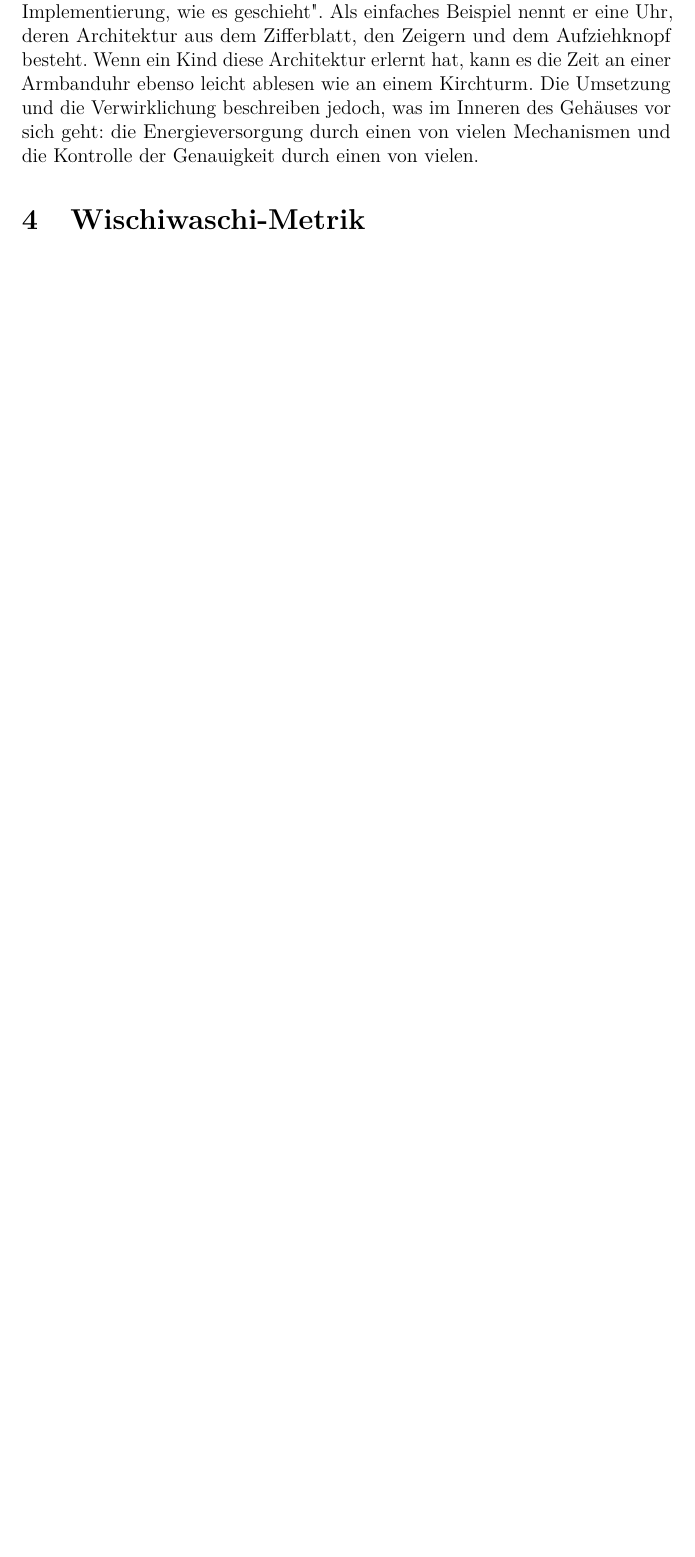
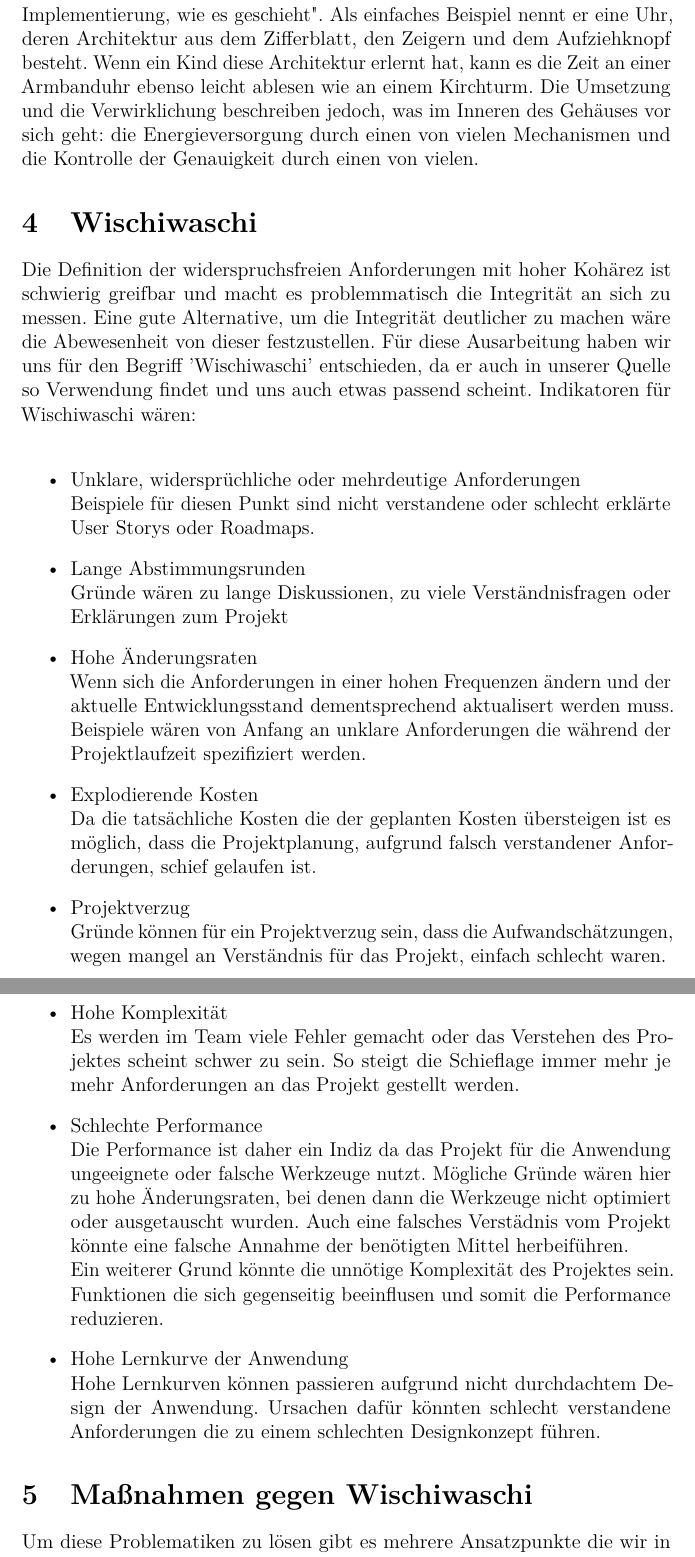
Before and after one commit to Jcing95/latex-qualitaetssicherung, a LaTeX document (qualitaetssicherung.tex): part of page 5 of 6 before the commit and two parts of pages 6 and 7 of 8 after it, the two joined at a grey line, cut so that both start at the same text, the shorter picture padded with empty space. Compiled offline with pdfLaTeX.

Commit message:
More Text

```diff
--- a/qualitaetssicherung.tex
+++ b/qualitaetssicherung.tex
@@ -109,4 +116,28 @@ Der Zeitdruck diktiert jedoch, dass der Systemaufbau viele Hände braucht. Es gi
 Die Trennung von architektonischem Aufwand und Implementierung ist eine sehr wirksame Methode, um konzeptionelle Integrität bei sehr großen Projekten zu erreichen.
 Der Architekt eines Systems ist, wie der Architekt eines Gebäudes, der Vertreter des Benutzers. Seine Aufgabe ist es, sein fachliches und technisches Wissen im uneingeschränkten Interesse des Benutzers einzubringen, im Gegensatz zu den Interessen des Verkäufers, des Herstellers usw. Die Architektur muss sorgfältig von der Umsetzung unterschieden werden. Wie Blaauw sagte: "Während die Architektur sagt, was geschieht, sagt die Implementierung, wie es geschieht". Als einfaches Beispiel nennt er eine Uhr, deren Architektur aus dem Zifferblatt, den Zeigern und dem Aufziehknopf besteht. Wenn ein Kind diese Architektur erlernt hat, kann es die Zeit an einer Armbanduhr ebenso leicht ablesen wie an einem Kirchturm. Die Umsetzung und die Verwirklichung beschreiben jedoch, was im Inneren des Gehäuses vor sich geht: die Energieversorgung durch einen von vielen Mechanismen und die Kontrolle der Genauigkeit durch einen von vielen.
 
-\section{Wischiwaschi-Metrik}
+\section{Wischiwaschi}
+Die Definition der widerspruchsfreien Anforderungen mit hoher Kohärez ist schwierig greifbar und macht es problemmatisch die Integrität an sich zu messen.
+Eine gute Alternative, um die Integrität deutlicher zu machen wäre die Abewesenheit von dieser festzustellen. Für diese Ausarbeitung haben wir uns für den Begriff 'Wischiwaschi' entschieden, da er auch in unserer Quelle so Verwendung findet und uns auch etwas passend scheint. Indikatoren für Wischiwaschi wären: \\
+\begin{itemize}
+    \item Unklare, widersprüchliche oder mehrdeutige Anforderungen\\
+Beispiele für diesen Punkt sind nicht verstandene oder schlecht erklärte User Storys oder Roadmaps.
+    \item Lange Abstimmungsrunden\\
+Gründe wären zu lange Diskussionen, zu viele Verständnisfragen oder Erklärungen zum Projekt
+    \item Hohe Änderungsraten\\
+Wenn sich die Anforderungen in einer hohen Frequenzen ändern und der aktuelle Entwicklungsstand dementsprechend aktualisert werden muss. Beispiele wären von Anfang an unklare Anforderungen die während der Projektlaufzeit spezifiziert werden.
+    \item Explodierende Kosten\\
+Da die tatsächliche Kosten die der geplanten Kosten übersteigen ist es möglich, dass die Projektplanung, aufgrund falsch verstandener Anforderungen, schief gelaufen ist.
+    \item Projektverzug\\
+Gründe können für ein Projektverzug sein, dass die Aufwandschätzungen, wegen mangel an Verständnis für das Projekt, einfach schlecht waren.
+    \item Hohe Komplexität\\
+Es werden im Team viele Fehler gemacht oder das Verstehen des Projektes scheint schwer zu sein. So steigt die Schieflage immer mehr je mehr Anforderungen an das Projekt gestellt werden.
+    \item Schlechte Performance\\
+Die Performance ist daher ein Indiz da das Projekt für die Anwendung ungeeignete oder falsche Werkzeuge nutzt. Mögliche Gründe wären hier zu hohe Änderungsraten, bei denen dann die Werkzeuge nicht optimiert oder ausgetauscht wurden. Auch eine falsches Verstädnis vom Projekt könnte eine falsche Annahme der benötigten Mittel herbeiführen.\\
+Ein weiterer Grund könnte die unnötige Komplexität des Projektes sein. Funktionen die sich gegenseitig beeinflusen und somit die Performance reduzieren.
+    \item Hohe Lernkurve der Anwendung\\
+Hohe Lernkurven können passieren aufgrund nicht durchdachtem Design der Anwendung. Ursachen dafür könnten schlecht verstandene Anforderungen die zu einem schlechten Designkonzept führen.
+\end{itemize}
+\section{Maßnahmen gegen Wischiwaschi}
+Um diese Problematiken zu lösen gibt es mehrere Ansatzpunkte die wir in Folge erklären.
+\subsection{Klare Defintion der Geschäftsziele}
```
Also changed, not shown: qualitaetssicherung.tex (21 more changed lines).
